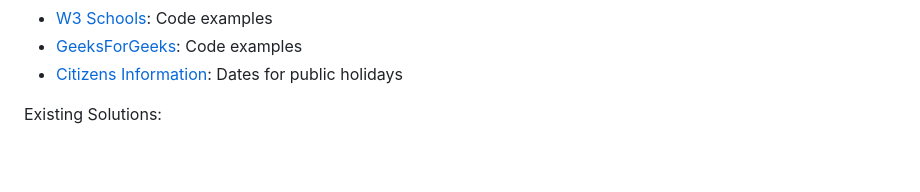
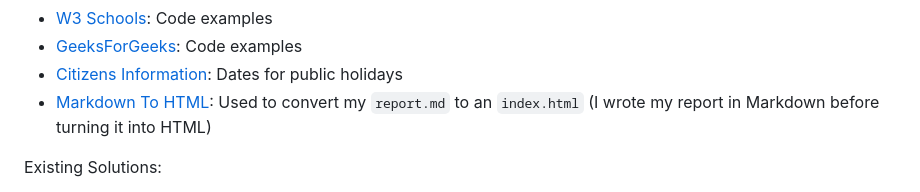
Before and after one commit to HiPeople21/LC_CS_Project, a Markdown page: report.md, the part around the change. Drawn GitHub-style; blank space fills up the shorter version.

```diff
--- a/report.md
+++ b/report.md
@@ -232,6 +232,7 @@ Other:
 - [W3 Schools](https://www.w3schools.com/): Code examples
 - [GeeksForGeeks](https://www.geeksforgeeks.org/): Code examples
 - [Citizens Information](https://www.citizensinformation.ie/en/employment/employment-rights-and-conditions/leave-and-holidays/public-holidays/): Dates for public holidays
+- [Markdown To HTML](https://markdowntohtml.com/): Used to convert my `report.md` to an `index.html` (I wrote my report in Markdown before turning it into HTML)
 
 Existing Solutions:
 - [Nutrition Value](https://www.nutritionvalue.org/nutritioncalculator.php)
```
